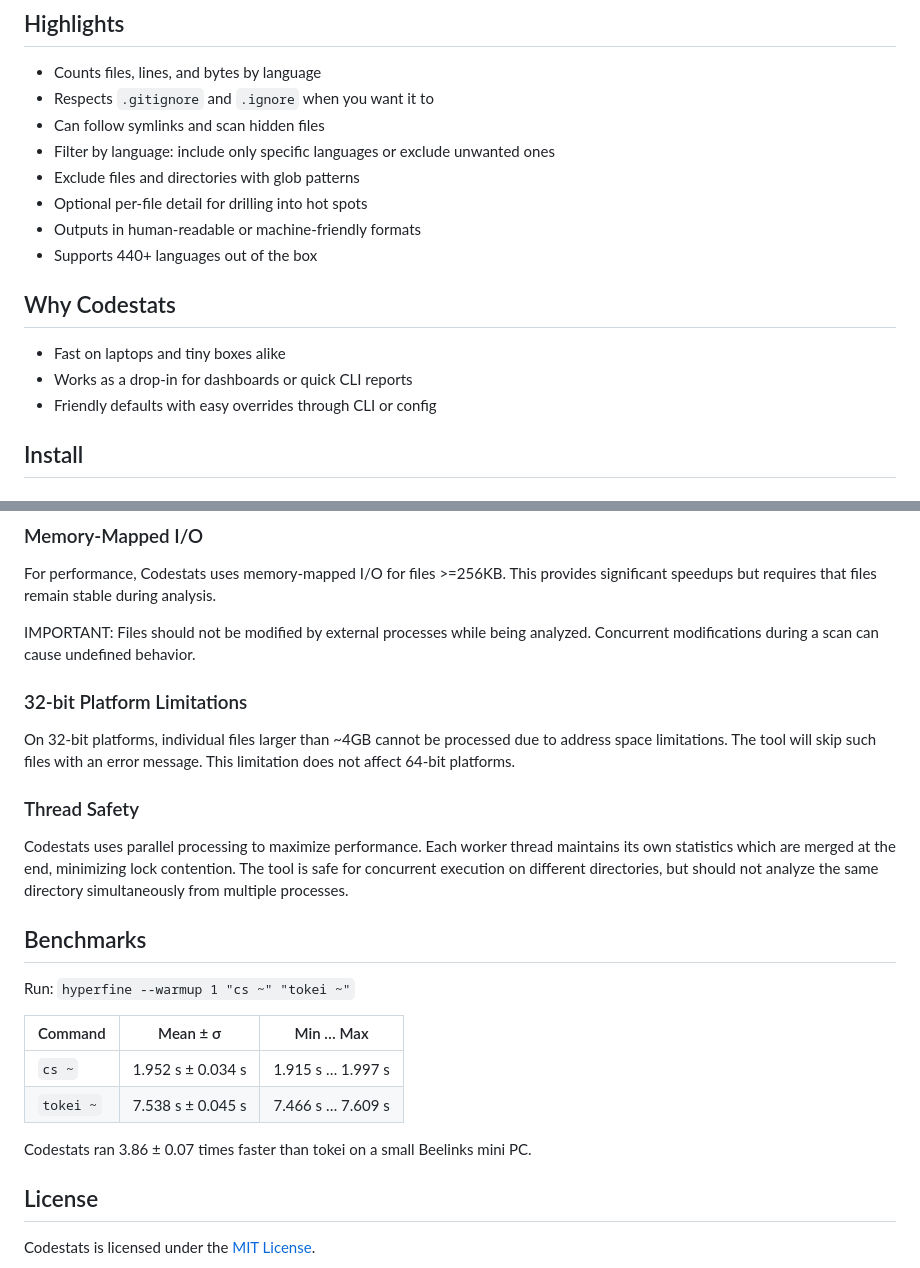
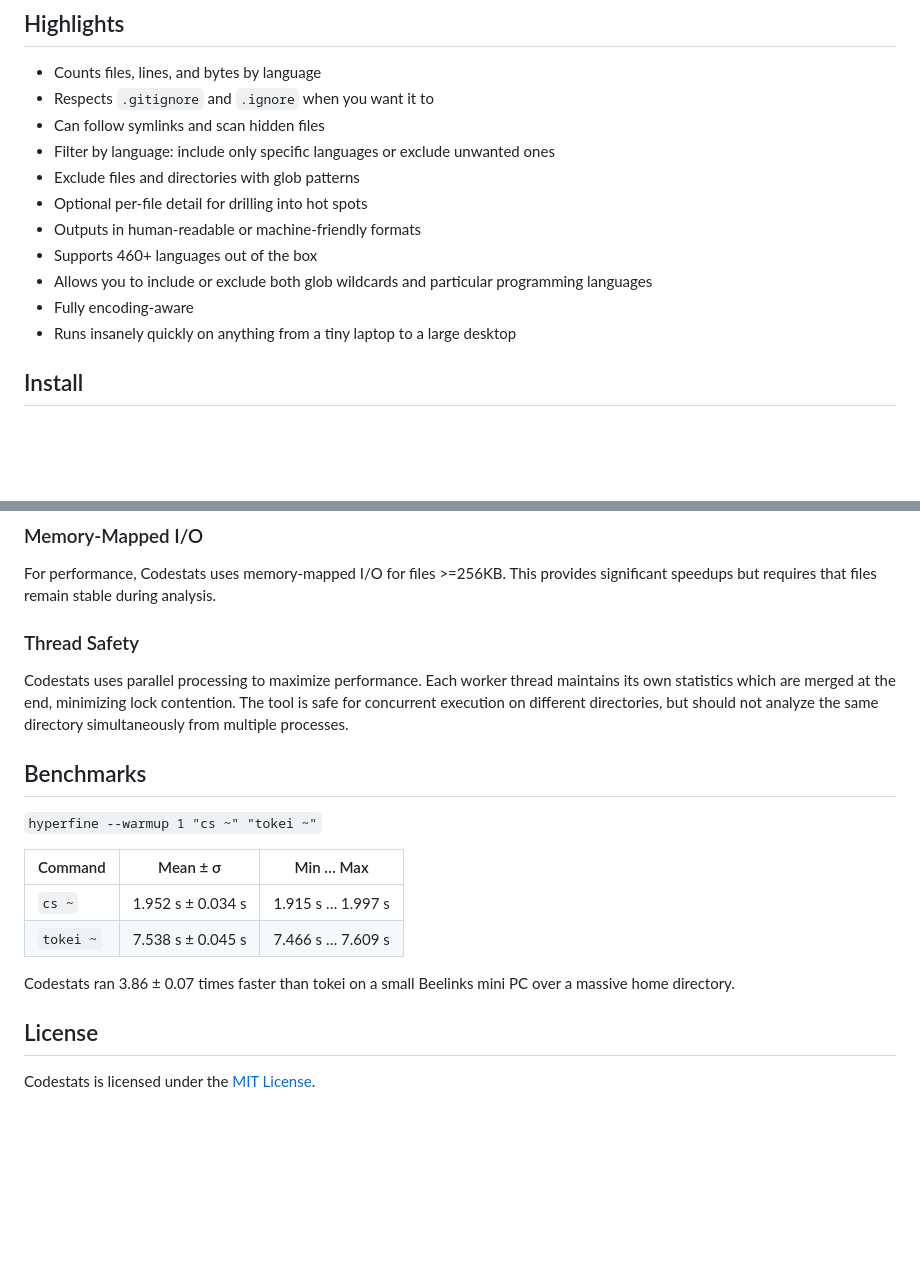
Before and after one commit to trypsynth/codestats, a Markdown page: README.md, 2 parts joined by grey strips. GitHub-like rendering; blank space fills up the shorter version.

```diff
--- a/README.md
+++ b/README.md
@@ -15,13 +15,10 @@ A small CLI tool that summarizes codebases at blazing speed. Built for quick aud
 - Exclude files and directories with glob patterns
 - Optional per-file detail for drilling into hot spots
 - Outputs in human-readable or machine-friendly formats
-- Supports 440+ languages out of the box
-
-## Why Codestats
-
-- Fast on laptops and tiny boxes alike
-- Works as a drop-in for dashboards or quick CLI reports
-- Friendly defaults with easy overrides through CLI or config
+- Supports 460+ languages out of the box
+- Allows you to include or exclude both glob wildcards and particular programming languages
+- Fully encoding-aware
+- Runs insanely quickly on anything from a tiny laptop to a large desktop
 
 ## Install
 
@@ -118,26 +115,20 @@ output = "human"
 
 For performance, Codestats uses memory-mapped I/O for files >=256KB. This provides significant speedups but requires that files remain stable during analysis.
 
-IMPORTANT: Files should not be modified by external processes while being analyzed. Concurrent modifications during a scan can cause undefined behavior.
-
-### 32-bit Platform Limitations
-
-On 32-bit platforms, individual files larger than ~4GB cannot be processed due to address space limitations. The tool will skip such files with an error message. This limitation does not affect 64-bit platforms.
-
 ### Thread Safety
 
 Codestats uses parallel processing to maximize performance. Each worker thread maintains its own statistics which are merged at the end, minimizing lock contention. The tool is safe for concurrent execution on different directories, but should not analyze the same directory simultaneously from multiple processes.
 
 ## Benchmarks
 
-Run: `hyperfine --warmup 1 "cs ~" "tokei ~"`
+`hyperfine --warmup 1 "cs ~" "tokei ~"`
 
 | Command | Mean ± σ | Min … Max |
 | --- | --- | --- |
 | `cs ~` | 1.952 s ± 0.034 s | 1.915 s …  1.997 s |
 | `tokei ~` | 7.538 s ± 0.045 s | 7.466 s …  7.609 s |
 
-Codestats ran 3.86 ± 0.07 times faster than tokei on a small Beelinks mini PC.
+Codestats ran 3.86 ± 0.07 times faster than tokei on a small Beelinks mini PC over a massive home directory.
 
 ## License
 
```
